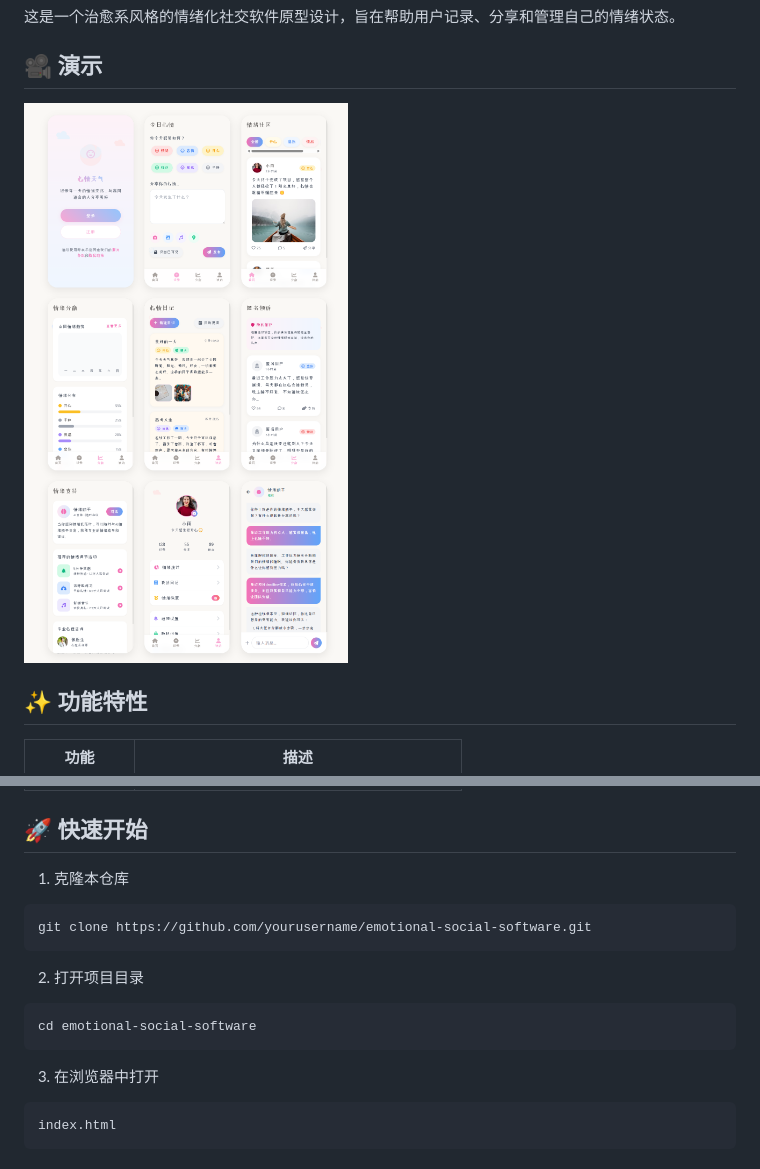
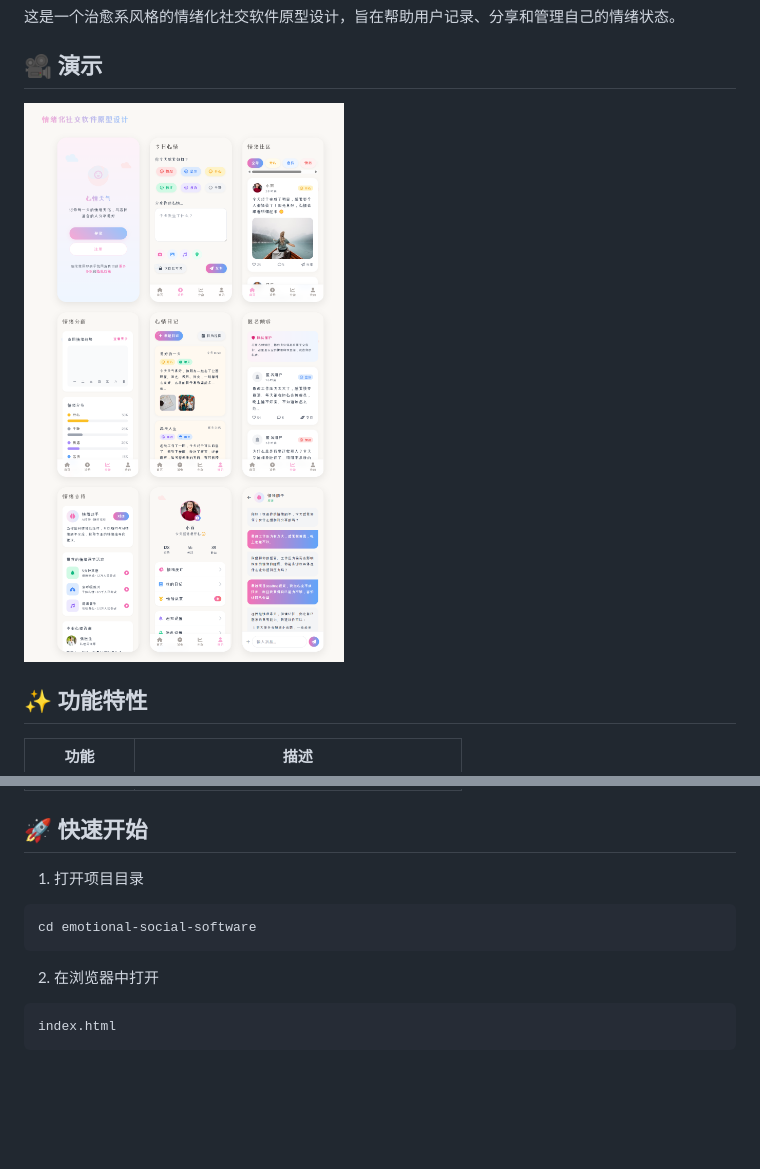
Before and after one commit to yaolifeng0629/Ai-UI-UX-Design, a Markdown page: Emotional Social Software/README.md, 2 parts joined by grey strips. Drawn GitHub-style; pictures changed too: Emotional Social Software/screenshot.png; blank space fills up the shorter version.

````diff
--- a/Emotional Social Software/README.md
+++ b/Emotional Social Software/README.md
@@ -20,19 +20,13 @@
 
 ## 🚀 快速开始
 
-1. 克隆本仓库
-
-```bash
-git clone https://github.com/yourusername/emotional-social-software.git
-```
-
-2. 打开项目目录
+1. 打开项目目录
 
 ```bash
 cd emotional-social-software
 ```
 
-3. 在浏览器中打开
+2. 在浏览器中打开
 
 ```bash
 index.html
````
Also changed, not shown: README.md (+3 -3 lines), Smart Health Assistant/README.md (+27 -81 lines), Smart Health Assistant/screenshot.png.
